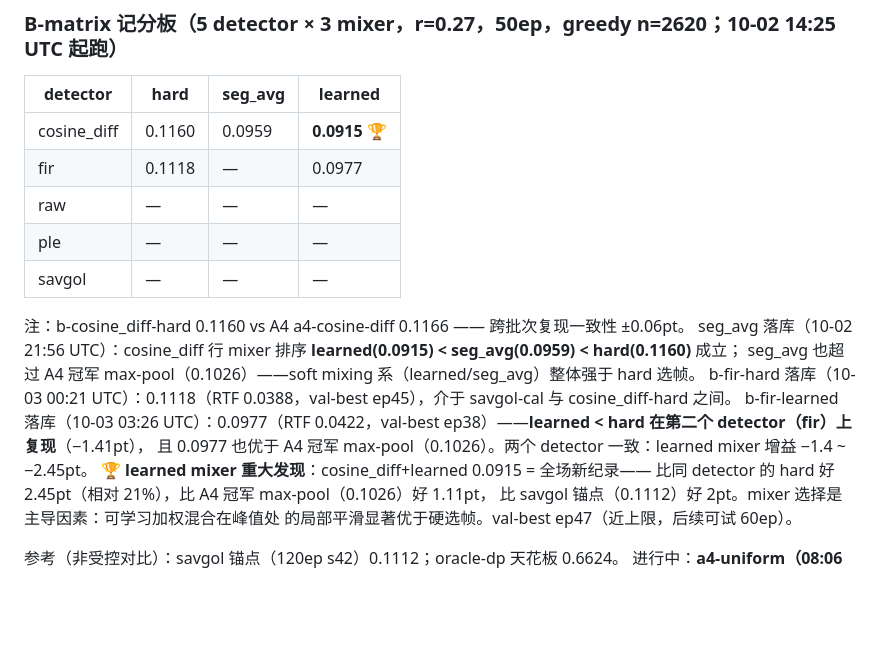
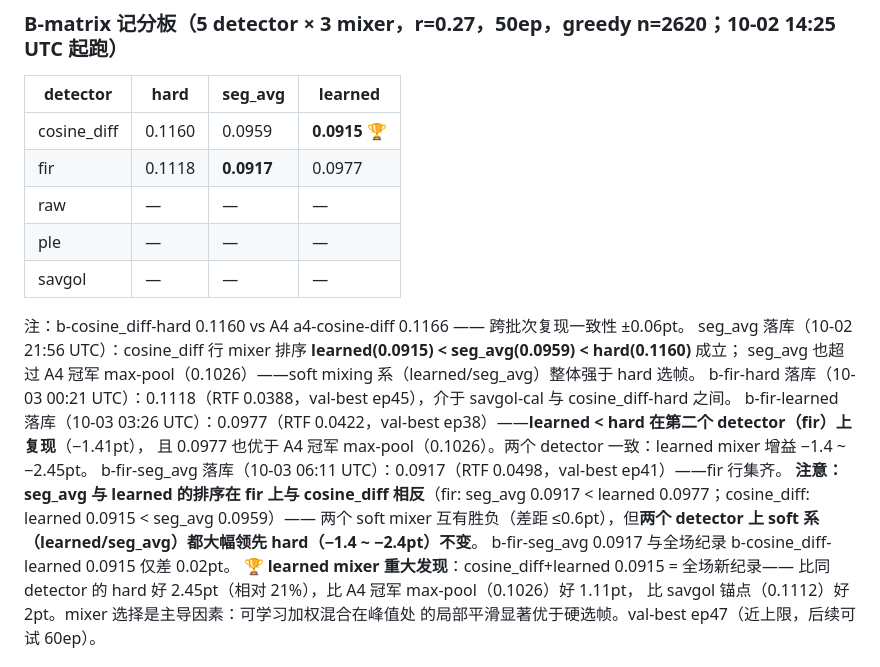
Before and after one commit to wuhandong313/conformer-rnnt-asr, a Markdown page: docs/experiment-log.md, the part around the change. Drawn GitHub-style; blank space fills up the shorter version.

Commit message:
Log b-fir-seg_avg 0.0917: fir row complete; soft mixers dominate hard on both detectors

```diff
--- a/docs/experiment-log.md
+++ b/docs/experiment-log.md
@@ -134,7 +134,7 @@ none anchor 训练完成后复测（`analysis/out/rate_distribution_none_anchor.
 | detector | hard | seg_avg | learned |
 |---|---|---|---|
 | cosine_diff | 0.1160 | 0.0959 | **0.0915** 🏆 |
-| fir | 0.1118 | — | 0.0977 |
+| fir | 0.1118 | **0.0917** | 0.0977 |
 | raw | — | — | — |
 | ple | — | — | — |
 | savgol | — | — | — |
@@ -145,6 +145,10 @@ seg_avg 也超过 A4 冠军 max-pool（0.1026）——soft mixing 系（learned/
 b-fir-hard 落库（10-03 00:21 UTC）：0.1118（RTF 0.0388，val-best ep45），介于 savgol-cal 与 cosine_diff-hard 之间。
 b-fir-learned 落库（10-03 03:26 UTC）：0.0977（RTF 0.0422，val-best ep38）——**learned < hard 在第二个 detector（fir）上复现**（−1.41pt），
 且 0.0977 也优于 A4 冠军 max-pool（0.1026）。两个 detector 一致：learned mixer 增益 −1.4 ~ −2.45pt。
+b-fir-seg_avg 落库（10-03 06:11 UTC）：0.0917（RTF 0.0498，val-best ep41）——fir 行集齐。
+**注意：seg_avg 与 learned 的排序在 fir 上与 cosine_diff 相反**（fir: seg_avg 0.0917 < learned 0.0977；cosine_diff: learned 0.0915 < seg_avg 0.0959）——
+两个 soft mixer 互有胜负（差距 ≤0.6pt），但**两个 detector 上 soft 系（learned/seg_avg）都大幅领先 hard（−1.4 ~ −2.4pt）不变**。
+b-fir-seg_avg 0.0917 与全场纪录 b-cosine_diff-learned 0.0915 仅差 0.02pt。
 **🏆 learned mixer 重大发现**：cosine_diff+learned 0.0915 = 全场新纪录——
 比同 detector 的 hard 好 2.45pt（相对 21%），比 A4 冠军 max-pool（0.1026）好 1.11pt，
 比 savgol 锚点（0.1112）好 2pt。mixer 选择是主导因素：可学习加权混合在峰值处
```
